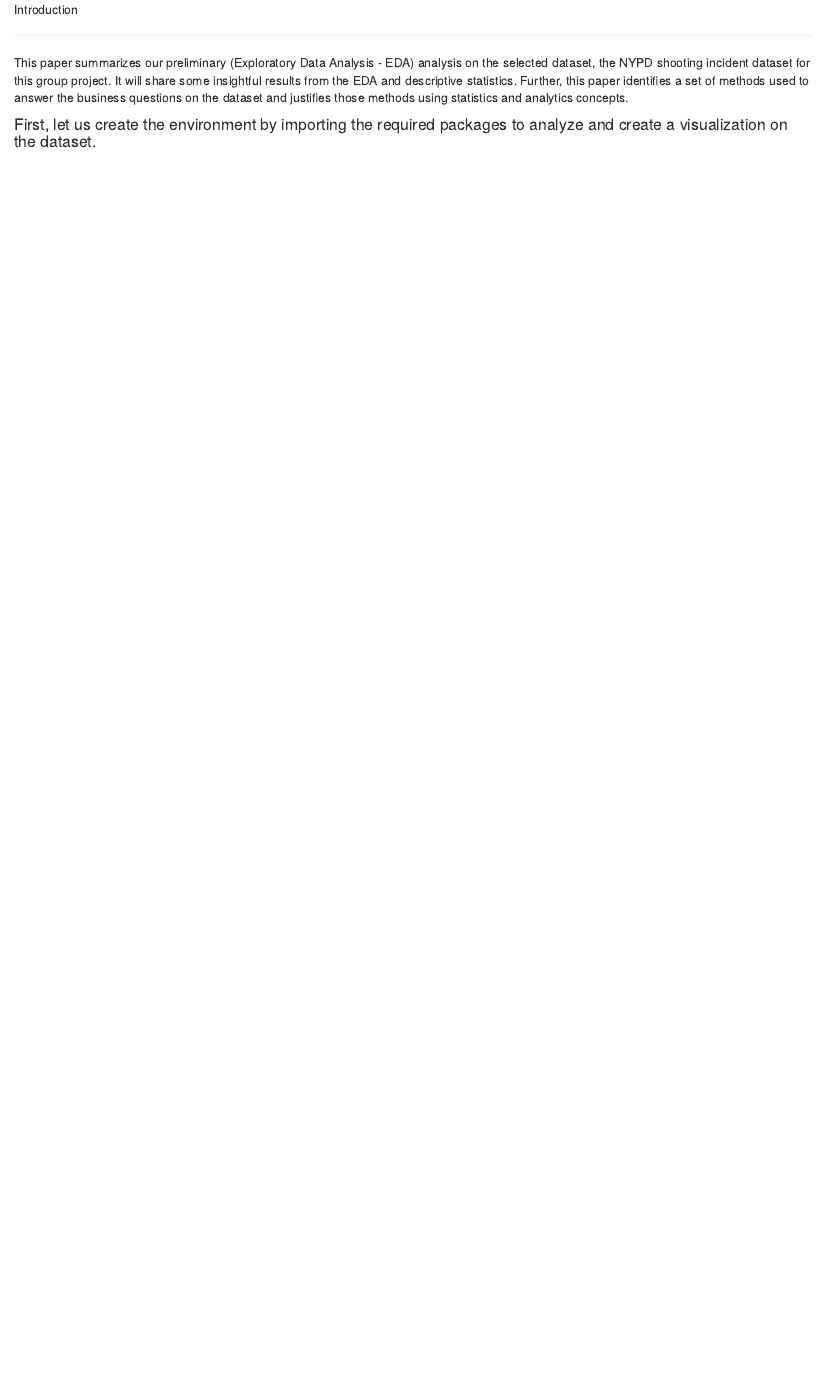
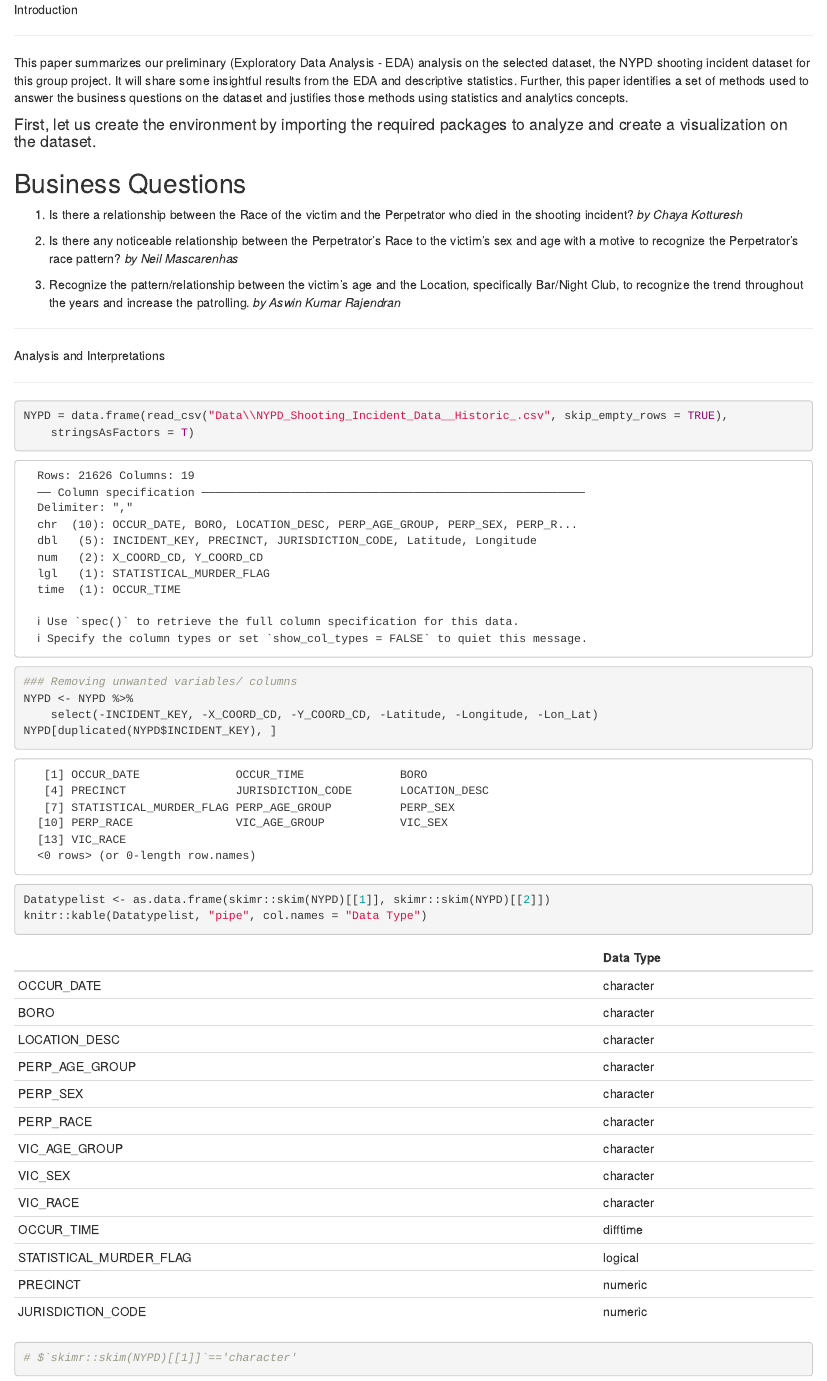
Before and after one commit to sushmakarjol/NYPD_Shooting_Analytics, an R Markdown document (The Third Watch Final Report.Rmd): the page in a window 1100 px wide, from 520 px down. Rendered offline with R 4.5, knitr and Pandoc, with nearby package versions; drawn as R Markdown's standard HTML page in place of the format the file asks for.

Commit message:
Imported Dataset

````diff
--- a/The Third Watch Final Report.Rmd
+++ b/The Third Watch Final Report.Rmd
@@ -123,3 +123,41 @@ installAllPackages(packages)
 #     cat("Done")
 #
 ```
+
+
+## Business Questions
+1.	Is there a relationship between the Race of the victim and the Perpetrator who died in the shooting incident? *by Chaya Kotturesh*
+
+2.	Is there any noticeable relationship between the Perpetrator's Race to the victim's sex and age with a motive to recognize the Perpetrator's race pattern? *by Neil Mascarenhas*
+
+3.	Recognize the pattern/relationship between the victim's age and the Location, specifically Bar/Night Club, to recognize the trend throughout the years and increase the patrolling.  *by Aswin Kumar Rajendran*
+
+
+```{=html}
+<hr><p id="MainPoint"> Analysis and Interpretations </p><hr>
+```
+
+
+```{r}
+
+NYPD = data.frame(read_csv("Data\\NYPD_Shooting_Incident_Data__Historic_.csv", skip_empty_rows = TRUE), stringsAsFactors = T)
+
+
+### Removing unwanted variables/ columns
+###
+
+NYPD <- NYPD %>%
+    select(-INCIDENT_KEY, -X_COORD_CD, -Y_COORD_CD, -Latitude, -Longitude, -Lon_Lat)
+
+
+NYPD[duplicated(NYPD$INCIDENT_KEY),]
+
+
+
+Datatypelist<-as.data.frame(skimr::skim(NYPD)[[1]],skimr::skim(NYPD)[[2]])
+
+knitr::kable(Datatypelist, "pipe", col.names = "Data Type")
+
+#$`skimr::skim(NYPD)[[1]]`=="character"
+
+```
````
